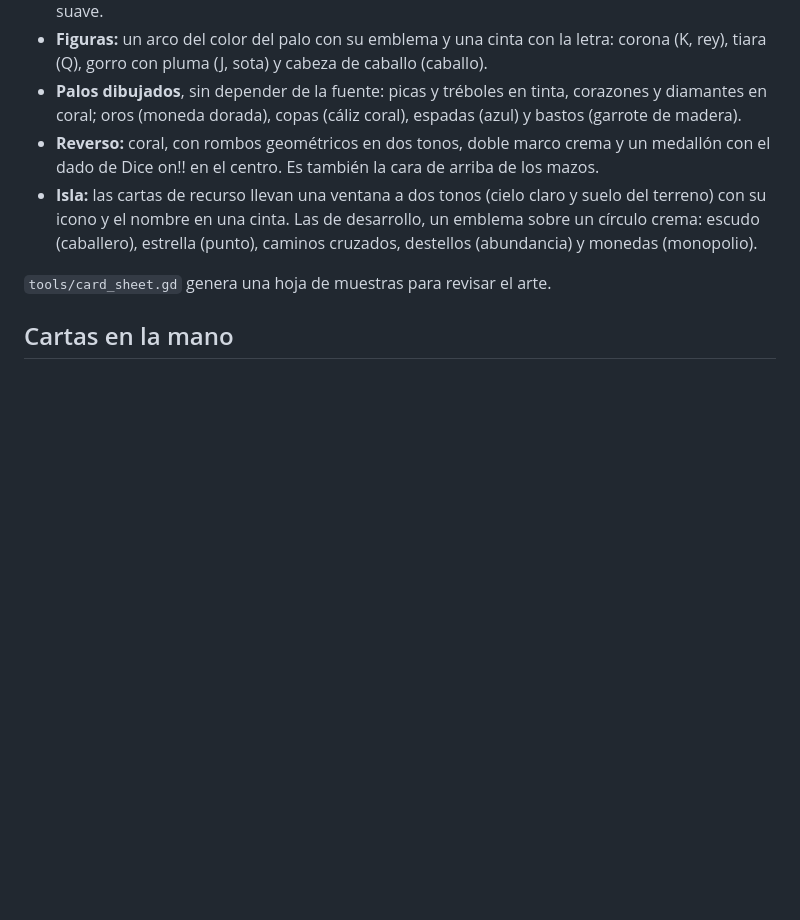
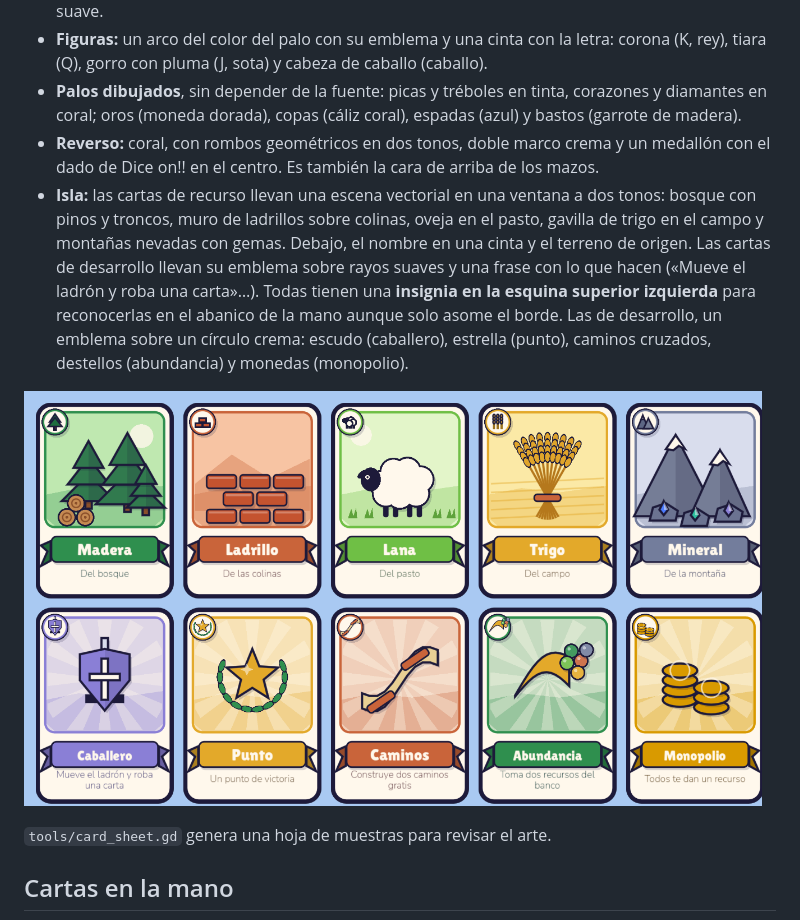
Before and after one commit to thecharlie00/Prueba-Ia-G, a Markdown page: docs/ARTE.md, the part around the change. Drawn GitHub-style; pictures changed too: docs/img/cartas-isla.png (added); blank space fills up the shorter version.

Commit message:
Cartas de la isla pulidas
- Recursos con escena vectorial propia: bosque con pinos y troncos, muro de
  ladrillos, oveja en el pasto, gavilla de trigo y montañas con gemas; nombre
  en cinta y terreno de origen.
- Desarrollo con emblema sobre rayos (escudo y espada, estrella con laurel,
  camino con tablones, cuerno de la abundancia, pilas de monedas) y una frase
  con lo que hace cada carta.
- Insignia en la esquina superior izquierda de cada carta para reconocerla
  en el abanico de la mano.
- Transformaciones del emblema combinables (miniatura en la insignia).
- docs/ARTE.md con la hoja de cartas de la isla. 43 tests pasan.

Co-Authored-By: Claude Opus 5.5 <noreply@anthropic.com>
Claude-Session: https://claude.ai/code/session_019gkjbzc6UasVJiwpsaS1F9

```diff
--- a/docs/ARTE.md
+++ b/docs/ARTE.md
@@ -94,7 +94,9 @@ Simple y legible a cualquier tamaño ([`scripts/cards/CardArt.gd`](../scripts/ca
 - **Figuras:** un arco del color del palo con su emblema y una cinta con la letra: corona (K, rey), tiara (Q), gorro con pluma (J, sota) y cabeza de caballo (caballo).
 - **Palos dibujados**, sin depender de la fuente: picas y tréboles en tinta, corazones y diamantes en coral; oros (moneda dorada), copas (cáliz coral), espadas (azul) y bastos (garrote de madera).
 - **Reverso:** coral, con rombos geométricos en dos tonos, doble marco crema y un medallón con el dado de Dice on!! en el centro. Es también la cara de arriba de los mazos.
-- **Isla:** las cartas de recurso llevan una ventana a dos tonos (cielo claro y suelo del terreno) con su icono y el nombre en una cinta. Las de desarrollo, un emblema sobre un círculo crema: escudo (caballero), estrella (punto), caminos cruzados, destellos (abundancia) y monedas (monopolio).
+- **Isla:** las cartas de recurso llevan una escena vectorial en una ventana a dos tonos: bosque con pinos y troncos, muro de ladrillos sobre colinas, oveja en el pasto, gavilla de trigo en el campo y montañas nevadas con gemas. Debajo, el nombre en una cinta y el terreno de origen. Las cartas de desarrollo llevan su emblema sobre rayos suaves y una frase con lo que hacen («Mueve el ladrón y roba una carta»…). Todas tienen una **insignia en la esquina superior izquierda** para reconocerlas en el abanico de la mano aunque solo asome el borde. Las de desarrollo, un emblema sobre un círculo crema: escudo (caballero), estrella (punto), caminos cruzados, destellos (abundancia) y monedas (monopolio).
+
+![Cartas de la isla](img/cartas-isla.png)
 
 `tools/card_sheet.gd` genera una hoja de muestras para revisar el arte.
 
```
Also changed, not shown: 3 other files.
